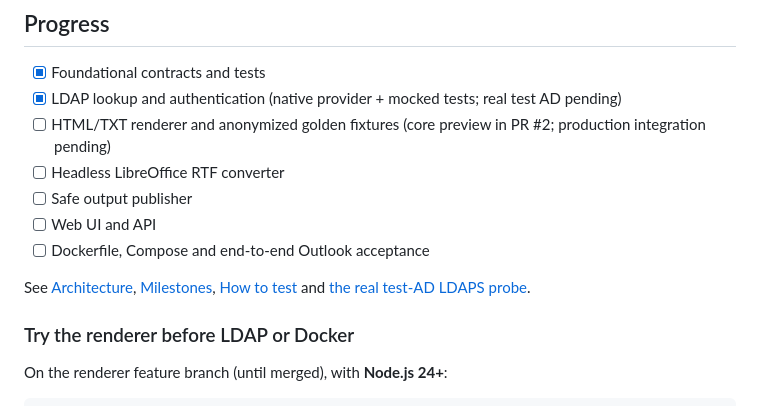
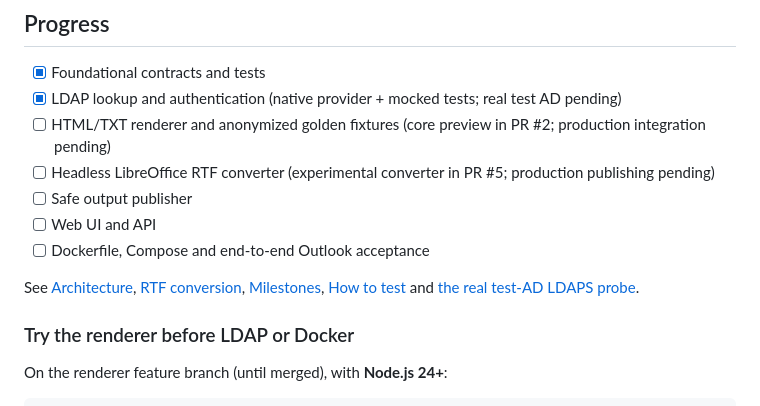
Before and after one commit to ffworker/signaturee-linux, a Markdown page: README.md, the part around the change. Drawn GitHub-style.

Commit message:
docs: link experimental RTF converter

```diff
--- a/README.md
+++ b/README.md
@@ -40,12 +40,12 @@ versioning**. It does not change the Windows release branch or require a monorep
 - [x] Foundational contracts and tests
 - [x] LDAP lookup and authentication (native provider + mocked tests; real test AD pending)
 - [ ] HTML/TXT renderer and anonymized golden fixtures (core preview in PR #2; production integration pending)
-- [ ] Headless LibreOffice RTF converter
+- [ ] Headless LibreOffice RTF converter (experimental converter in PR #5; production publishing pending)
 - [ ] Safe output publisher
 - [ ] Web UI and API
 - [ ] Dockerfile, Compose and end-to-end Outlook acceptance
 
-See [Architecture](docs/architecture.md), [Milestones](docs/milestones.md),
+See [Architecture](docs/architecture.md), [RTF conversion](docs/rtf.md), [Milestones](docs/milestones.md),
 [How to test](docs/testing.md) and [the real test-AD LDAPS probe](docs/test-ldaps.md).
 
 ### Try the renderer before LDAP or Docker
```
